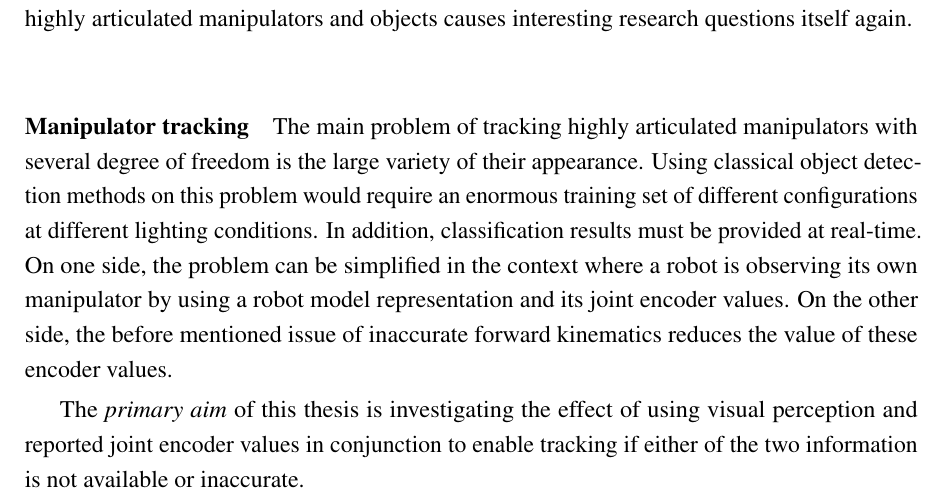
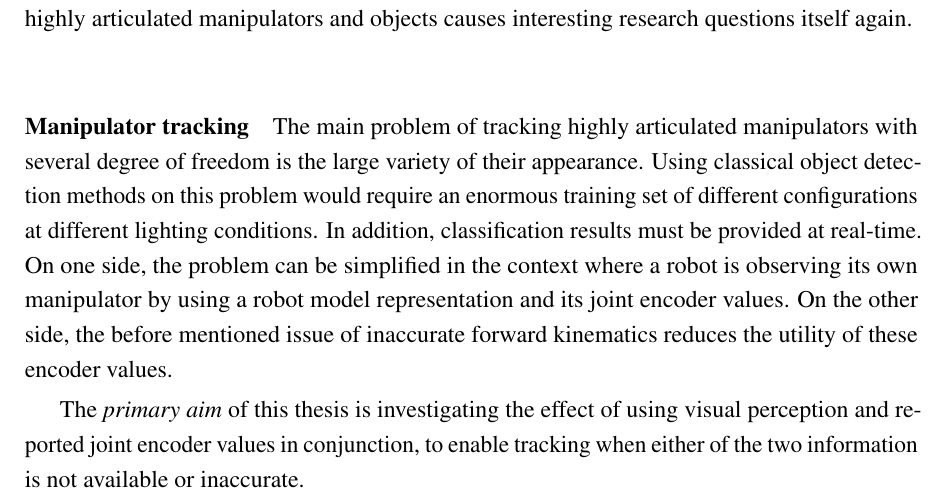
Before and after one commit to christian-rauch/msc_thesis, a LaTeX thesis (mscr_thesis.tex, which reads introduction/intro.tex): part of page 18 of 72, cut so that both start at the same text. Compiled offline with pdfLaTeX.

Commit message:
minor correction in introduction

```diff
--- a/introduction/intro.tex
+++ b/introduction/intro.tex
@@ -25,9 +25,9 @@ Both issues are in contrast with open loop industrial robot applications such as
 In return, visual tracking of highly articulated manipulators and objects causes interesting research questions itself again.
 
 \paragraph{Manipulator tracking}
-The main problem of tracking highly articulated manipulators with several degree of freedom is the large variety of their appearance. Using classical object detection methods on this problem would require an enormous training set of different configurations at different lighting conditions. In addition, classification results must be provided at real-time. On one side, the problem can be simplified in the context where a robot is observing its own manipulator by using a robot model representation and its joint encoder values. On the other side, the before mentioned issue of inaccurate forward kinematics reduces the value of these encoder values.
+The main problem of tracking highly articulated manipulators with several degree of freedom is the large variety of their appearance. Using classical object detection methods on this problem would require an enormous training set of different configurations at different lighting conditions. In addition, classification results must be provided at real-time. On one side, the problem can be simplified in the context where a robot is observing its own manipulator by using a robot model representation and its joint encoder values. On the other side, the before mentioned issue of inaccurate forward kinematics reduces the utility of these encoder values.
 
-The \emph{primary aim} of this thesis is investigating the effect of using visual perception and reported joint encoder values in conjunction to enable tracking if either of the two information is not available or inaccurate.
+The \emph{primary aim} of this thesis is investigating the effect of using visual perception and reported joint encoder values in conjunction, to enable tracking when either of the two information is not available or inaccurate.
 
 \paragraph{Object tracking}
 In contrast to the manipulator, we usually have no prior information about the pose of the object up to the point where the manipulator gets in contact with the object. The Amazon Picking Challenge 2015 \cite{Correll2016} showed that detection and tracking of ordinary consumer objects is still a challenging task. Amongst the 25 products used in the challenge were objects of varying appearance (e.g. non rigid objects), objects with meshed material (such as bins) and objects with reflective and translucent material. Classical machine learning approaches that rely on descriptive keypoint features such as SIFT fail in cases where textual information is not available either because of lighting conditions or material properties.
```
